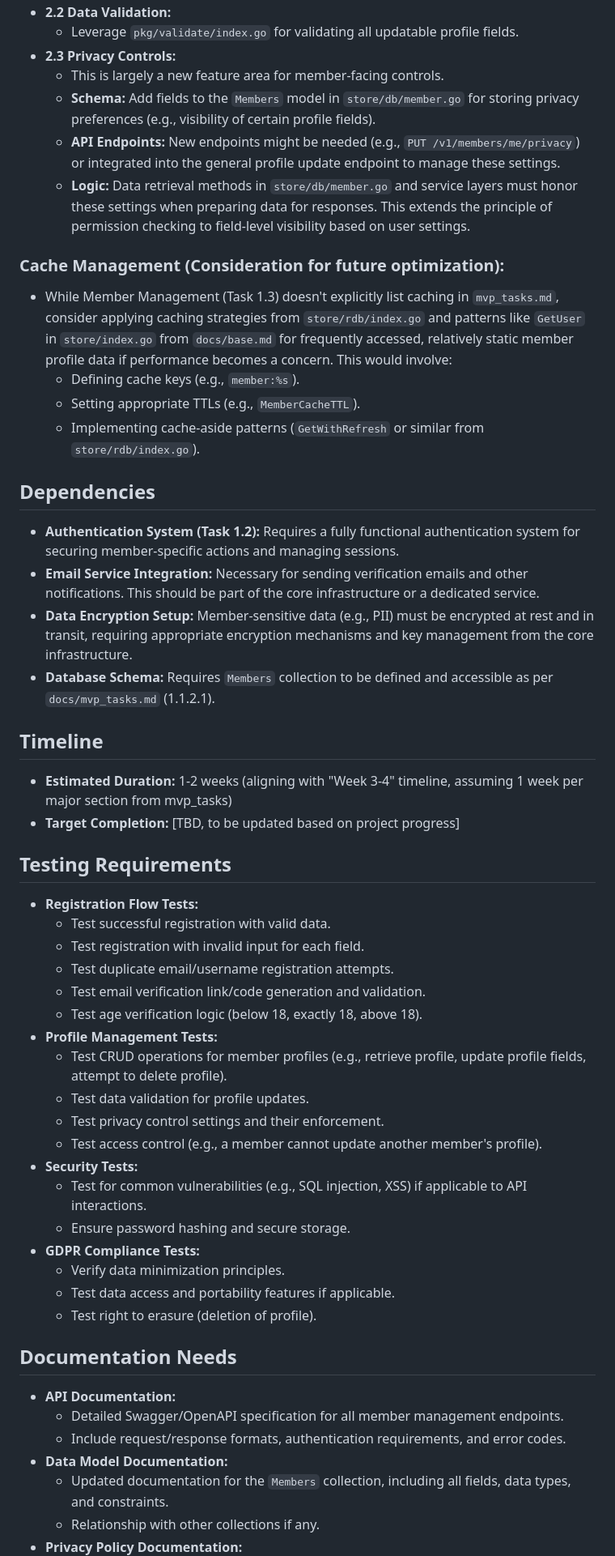
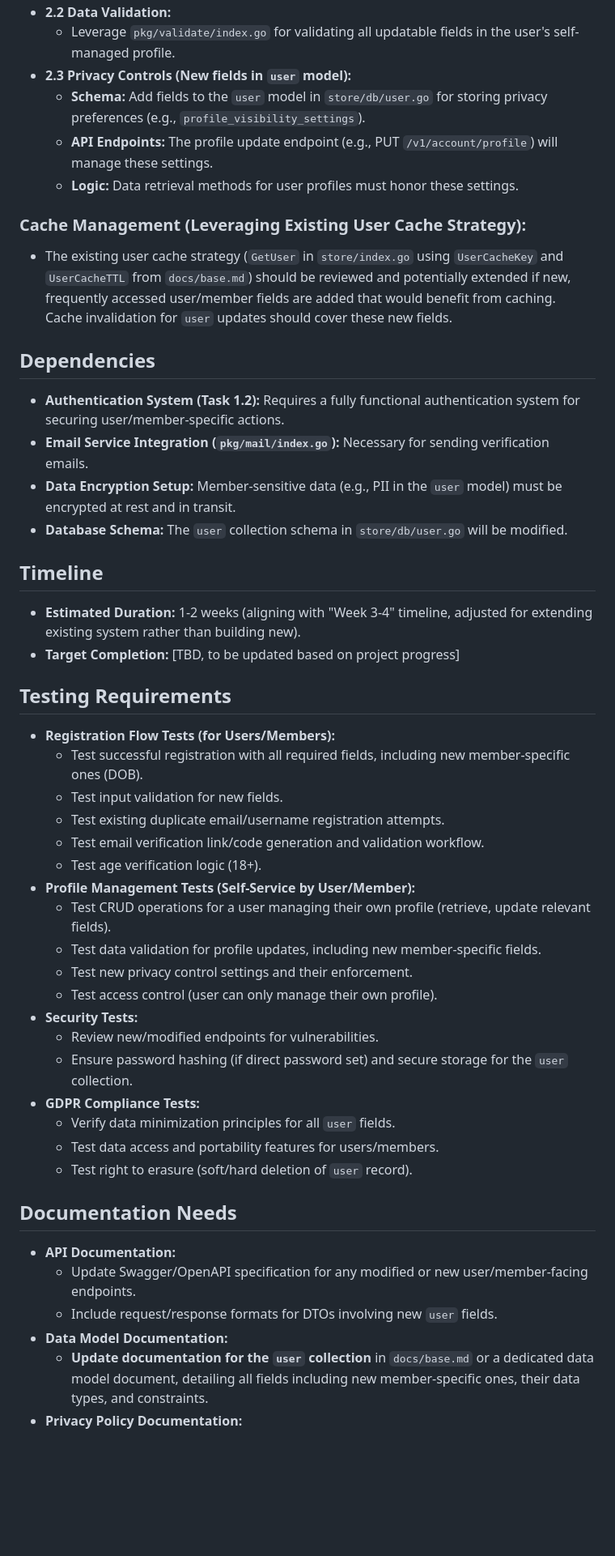
Before and after one commit to sprfriends03/eseed.0.1.1, a Markdown page: docs/tasks.1.3.md, the part around one of its changes. Shown at 81% size. Rendered like a GitHub page; blank space fills up the shorter version.

Commit message:
1.3 revised tasks

```diff
--- a/docs/tasks.1.3.md
+++ b/docs/tasks.1.3.md
@@ -80,52 +82,47 @@ To ensure consistency, maintainability, and speed of development, the implementa
 -   **2.2 Data Validation:**
-    -   Leverage `pkg/validate/index.go` for validating all updatable profile fields.
--   **2.3 Privacy Controls:**
-    -   This is largely a new feature area for member-facing controls.
-    -   **Schema:** Add fields to the `Members` model in `store/db/member.go` for storing privacy preferences (e.g., visibility of certain profile fields).
-    -   **API Endpoints:** New endpoints might be needed (e.g., `PUT /v1/members/me/privacy`) or integrated into the general profile update endpoint to manage these settings.
-    -   **Logic:** Data retrieval methods in `store/db/member.go` and service layers must honor these settings when preparing data for responses. This extends the principle of permission checking to field-level visibility based on user settings.
+    -   Leverage `pkg/validate/index.go` for validating all updatable fields in the user's self-managed profile.
+-   **2.3 Privacy Controls (New fields in `user` model):**
+    -   **Schema:** Add fields to the `user` model in `store/db/user.go` for storing privacy preferences (e.g., `profile_visibility_settings`).
+    -   **API Endpoints:** The profile update endpoint (e.g., PUT `/v1/account/profile`) will manage these settings.
+    -   **Logic:** Data retrieval methods for user profiles must honor these settings.
 
-### Cache Management (Consideration for future optimization):
--   While Member Management (Task 1.3) doesn't explicitly list caching in `mvp_tasks.md`, consider applying caching strategies from `store/rdb/index.go` and patterns like `GetUser` in `store/index.go` from `docs/base.md` for frequently accessed, relatively static member profile data if performance becomes a concern. This would involve:
-    -   Defining cache keys (e.g., `member:%s`).
-    -   Setting appropriate TTLs (e.g., `MemberCacheTTL`).
-    -   Implementing cache-aside patterns (`GetWithRefresh` or similar from `store/rdb/index.go`).
+### Cache Management (Leveraging Existing User Cache Strategy):
+-   The existing user cache strategy (`GetUser` in `store/index.go` using `UserCacheKey` and `UserCacheTTL` from `docs/base.md`) should be reviewed and potentially extended if new, frequently accessed user/member fields are added that would benefit from caching. Cache invalidation for `user` updates should cover these new fields.
 
 ## Dependencies
-- **Authentication System (Task 1.2):** Requires a fully functional authentication system for securing member-specific actions and managing sessions.
-- **Email Service Integration:** Necessary for sending verification emails and other notifications. This should be part of the core infrastructure or a dedicated service.
-- **Data Encryption Setup:** Member-sensitive data (e.g., PII) must be encrypted at rest and in transit, requiring appropriate encryption mechanisms and key management from the core infrastructure.
-- **Database Schema:** Requires `Members` collection to be defined and accessible as per `docs/mvp_tasks.md` (1.1.2.1).
+- **Authentication System (Task 1.2):** Requires a fully functional authentication system for securing user/member-specific actions.
+- **Email Service Integration (`pkg/mail/index.go`):** Necessary for sending verification emails.
+- **Data Encryption Setup:** Member-sensitive data (e.g., PII in the `user` model) must be encrypted at rest and in transit.
+- **Database Schema:** The `user` collection schema in `store/db/user.go` will be modified.
 
 ## Timeline
-- **Estimated Duration:** 1-2 weeks (aligning with "Week 3-4" timeline, assuming 1 week per major section from mvp_tasks)
+- **Estimated Duration:** 1-2 weeks (aligning with "Week 3-4" timeline, adjusted for extending existing system rather than building new).
 - **Target Completion:** [TBD, to be updated based on project progress]
 
 ## Testing Requirements
-- **Registration Flow Tests:**
-  - Test successful registration with valid data.
-  - Test registration with invalid input for each field.
-  - Test duplicate email/username registration attempts.
-  - Test email verification link/code generation and validation.
-  - Test age verification logic (below 18, exactly 18, above 18).
-- **Profile Management Tests:**
-  - Test CRUD operations for member profiles (e.g., retrieve profile, update profile fields, attempt to delete profile).
-  - Test data validation for profile updates.
-  - Test privacy control settings and their enforcement.
-  - Test access control (e.g., a member cannot update another member's profile).
+- **Registration Flow Tests (for Users/Members):**
+  - Test successful registration with all required fields, including new member-specific ones (DOB).
+  - Test input validation for new fields.
+  - Test existing duplicate email/username registration attempts.
+  - Test email verification link/code generation and validation workflow.
+  - Test age verification logic (18+).
+- **Profile Management Tests (Self-Service by User/Member):**
+  - Test CRUD operations for a user managing their own profile (retrieve, update relevant fields).
+  - Test data validation for profile updates, including new member-specific fields.
+  - Test new privacy control settings and their enforcement.
+  - Test access control (user can only manage their own profile).
 - **Security Tests:**
-  - Test for common vulnerabilities (e.g., SQL injection, XSS) if applicable to API interactions.
-  - Ensure password hashing and secure storage.
+  - Review new/modified endpoints for vulnerabilities.
+  - Ensure password hashing (if direct password set) and secure storage for the `user` collection.
 - **GDPR Compliance Tests:**
-  - Verify data minimization principles.
-  - Test data access and portability features if applicable.
-  - Test right to erasure (deletion of profile).
+  - Verify data minimization principles for all `user` fields.
+  - Test data access and portability features for users/members.
+  - Test right to erasure (soft/hard deletion of `user` record).
 
 ## Documentation Needs
 - **API Documentation:**
-  - Detailed Swagger/OpenAPI specification for all member management endpoints.
-  - Include request/response formats, authentication requirements, and error codes.
+  - Update Swagger/OpenAPI specification for any modified or new user/member-facing endpoints.
+  - Include request/response formats for DTOs involving new `user` fields.
 - **Data Model Documentation:**
-  - Updated documentation for the `Members` collection, including all fields, data types, and constraints.
-  - Relationship with other collections if any.
+  - **Update documentation for the `user` collection** in `docs/base.md` or a dedicated data model document, detailing all fields including new member-specific ones, their data types, and constraints.
 - **Privacy Policy Documentation:**
```
Also changed, not shown: other parts of docs/tasks.1.3.md (+154 -162 lines).
